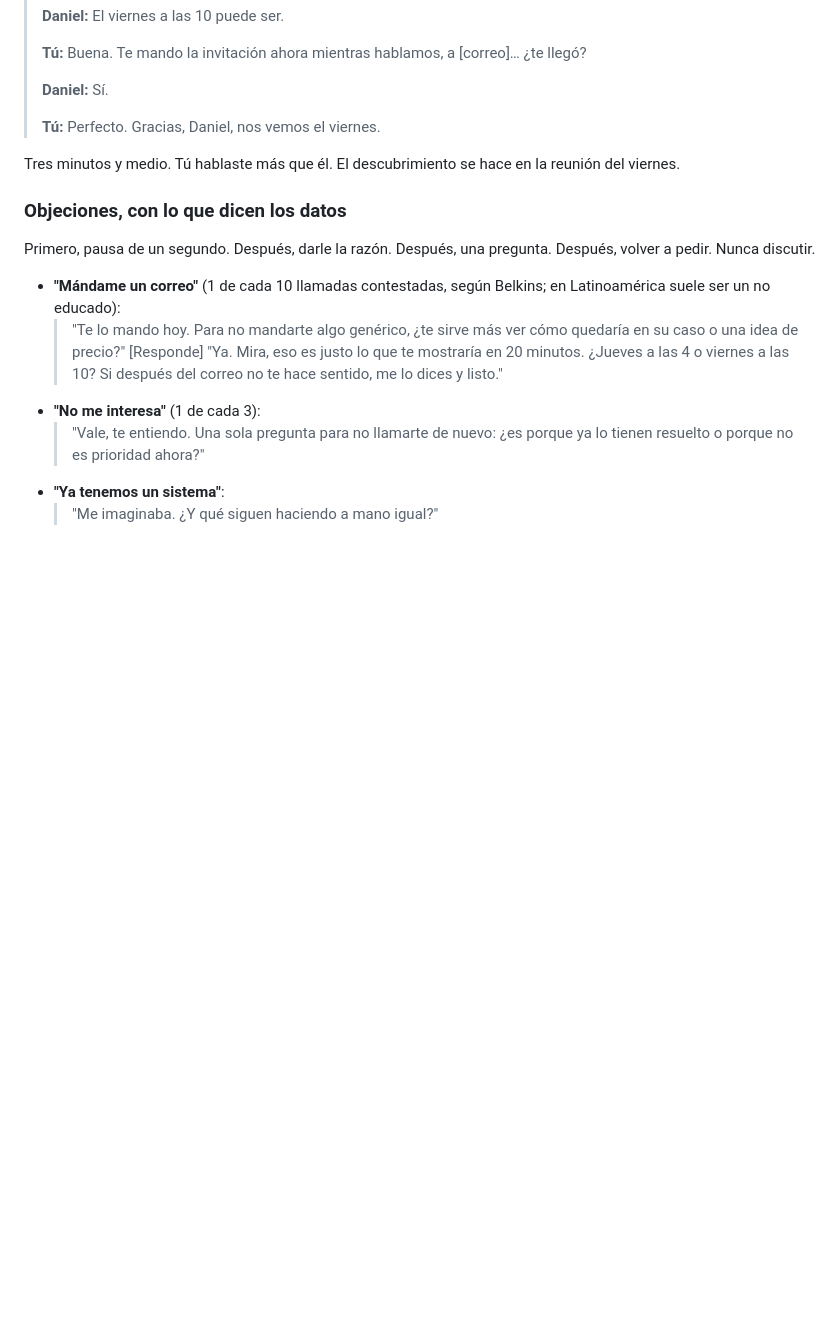
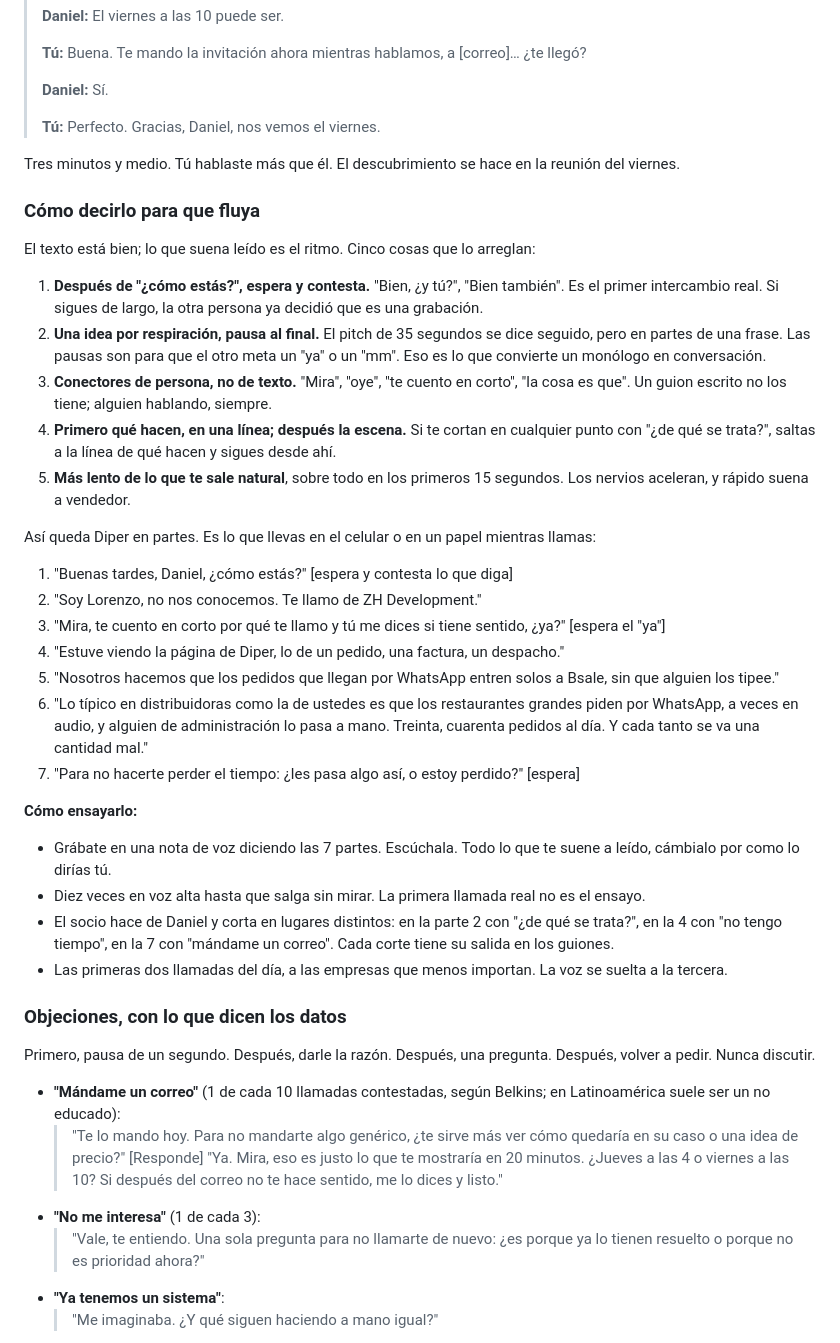
Before and after one commit to zh-development-cl/marketing, a Markdown page: docs/llamada-perfecta.md, the part around the change. GitHub-like rendering; blank space fills up the shorter version.

```diff
--- a/docs/llamada-perfecta.md
+++ b/docs/llamada-perfecta.md
@@ -125,6 +125,33 @@ Una planilla con una fila por intento: fecha, hora, empresa, canal, si contestó
 > **Tú:** Perfecto. Gracias, Daniel, nos vemos el viernes.
 
 Tres minutos y medio. Tú hablaste más que él. El descubrimiento se hace en la reunión del viernes.
+
+### Cómo decirlo para que fluya
+
+El texto está bien; lo que suena leído es el ritmo. Cinco cosas que lo arreglan:
+
+1. **Después de "¿cómo estás?", espera y contesta.** "Bien, ¿y tú?", "Bien también". Es el primer intercambio real. Si sigues de largo, la otra persona ya decidió que es una grabación.
+2. **Una idea por respiración, pausa al final.** El pitch de 35 segundos se dice seguido, pero en partes de una frase. Las pausas son para que el otro meta un "ya" o un "mm". Eso es lo que convierte un monólogo en conversación.
+3. **Conectores de persona, no de texto.** "Mira", "oye", "te cuento en corto", "la cosa es que". Un guion escrito no los tiene; alguien hablando, siempre.
+4. **Primero qué hacen, en una línea; después la escena.** Si te cortan en cualquier punto con "¿de qué se trata?", saltas a la línea de qué hacen y sigues desde ahí.
+5. **Más lento de lo que te sale natural**, sobre todo en los primeros 15 segundos. Los nervios aceleran, y rápido suena a vendedor.
+
+Así queda Diper en partes. Es lo que llevas en el celular o en un papel mientras llamas:
+
+1. "Buenas tardes, Daniel, ¿cómo estás?" [espera y contesta lo que diga]
+2. "Soy Lorenzo, no nos conocemos. Te llamo de ZH Development."
+3. "Mira, te cuento en corto por qué te llamo y tú me dices si tiene sentido, ¿ya?" [espera el "ya"]
+4. "Estuve viendo la página de Diper, lo de un pedido, una factura, un despacho."
+5. "Nosotros hacemos que los pedidos que llegan por WhatsApp entren solos a Bsale, sin que alguien los tipee."
+6. "Lo típico en distribuidoras como la de ustedes es que los restaurantes grandes piden por WhatsApp, a veces en audio, y alguien de administración lo pasa a mano. Treinta, cuarenta pedidos al día. Y cada tanto se va una cantidad mal."
+7. "Para no hacerte perder el tiempo: ¿les pasa algo así, o estoy perdido?" [espera]
+
+**Cómo ensayarlo:**
+
+- Grábate en una nota de voz diciendo las 7 partes. Escúchala. Todo lo que te suene a leído, cámbialo por como lo dirías tú.
+- Diez veces en voz alta hasta que salga sin mirar. La primera llamada real no es el ensayo.
+- El socio hace de Daniel y corta en lugares distintos: en la parte 2 con "¿de qué se trata?", en la 4 con "no tengo tiempo", en la 7 con "mándame un correo". Cada corte tiene su salida en los guiones.
+- Las primeras dos llamadas del día, a las empresas que menos importan. La voz se suelta a la tercera.
 
 ### Objeciones, con lo que dicen los datos
 
```
Also changed, not shown: docs/guiones-llamadas.md (+74 -42 lines).
